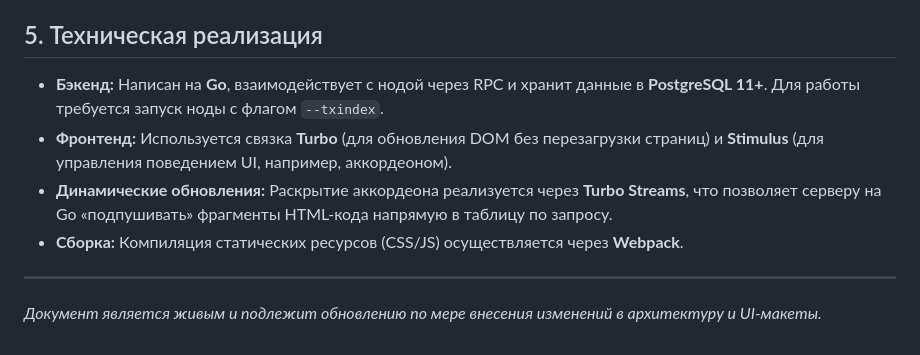
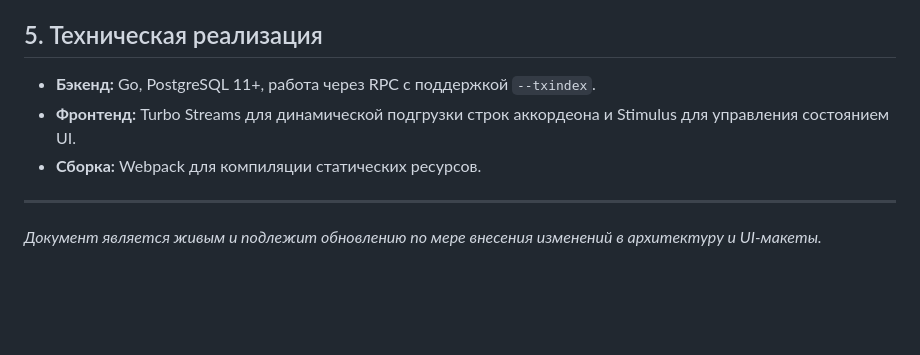
Before and after one commit to monetarium/monetarium-explorer, a Markdown page: docs/EXPLORER_SPECIFICATION.md, the part around one of its changes. GitHub-like rendering; blank space fills up the shorter version.

```diff
--- a/docs/EXPLORER_SPECIFICATION.md
+++ b/docs/EXPLORER_SPECIFICATION.md
@@ -52,10 +59,9 @@
 
 ## 5. Техническая реализация
 
-- **Бэкенд:** Написан на **Go**, взаимодействует с нодой через RPC и хранит данные в **PostgreSQL 11+**. Для работы требуется запуск ноды с флагом `--txindex`.
-- **Фронтенд:** Используется связка **Turbo** (для обновления DOM без перезагрузки страниц) и **Stimulus** (для управления поведением UI, например, аккордеоном).
-- **Динамические обновления:** Раскрытие аккордеона реализуется через **Turbo Streams**, что позволяет серверу на Go «подпушивать» фрагменты HTML-кода напрямую в таблицу по запросу.
-- **Сборка:** Компиляция статических ресурсов (CSS/JS) осуществляется через **Webpack**.
+- **Бэкенд:** Go, PostgreSQL 11+, работа через RPC с поддержкой `--txindex`.
+- **Фронтенд:** Turbo Streams для динамической подгрузки строк аккордеона и Stimulus для управления состоянием UI.
+- **Сборка:** Webpack для компиляции статических ресурсов.
 
 ---
 
```
Also changed, not shown: other parts of docs/EXPLORER_SPECIFICATION.md (+31 -24 lines).
